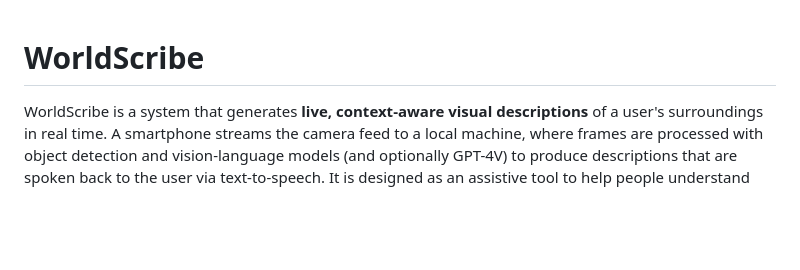
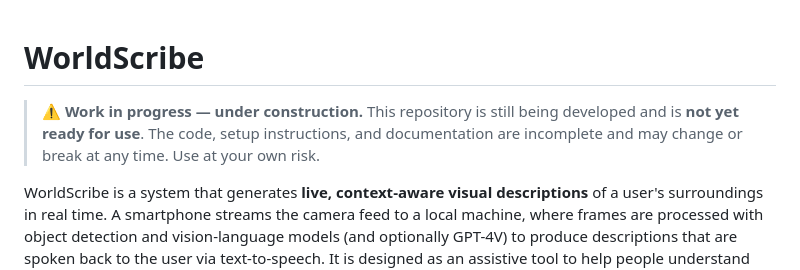
Before and after one commit to HumanAILab/worldscribe, a Markdown page: README.md, the part around the change. GitHub-like rendering; blank space fills up the shorter version.

Commit message:
Mark README as under construction / not ready for use

```diff
--- a/README.md
+++ b/README.md
@@ -1,4 +1,9 @@
 # WorldScribe
+
+> ⚠️ **Work in progress — under construction.** This repository is still being
+> developed and is **not yet ready for use**. The code, setup instructions, and
+> documentation are incomplete and may change or break at any time. Use at your own
+> risk.
 
 WorldScribe is a system that generates **live, context-aware visual descriptions** of
 a user's surroundings in real time. A smartphone streams the camera feed to a local
```
